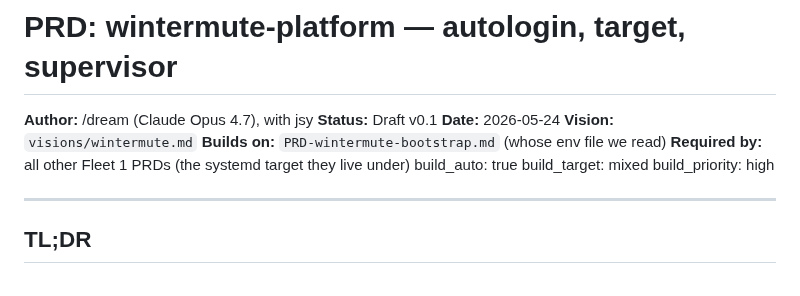
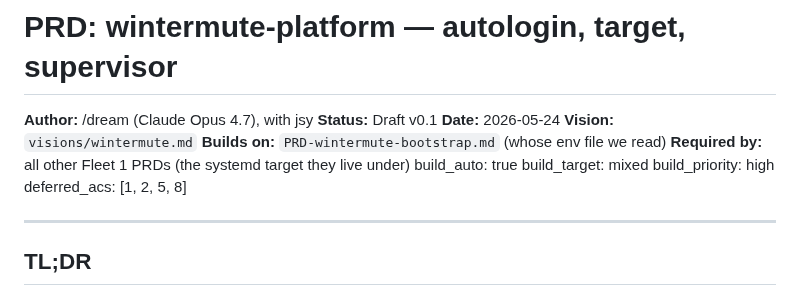
Before and after one commit to j0yen/autobuilder, a Markdown page: PRDs-archive/PRD-wintermute-platform.md, the part around the change. GitHub-like rendering.

Commit message:
build-deferred-acs iter-5: backfill wintermute-platform deferred_acs: [1, 2, 5, 8]
Per PRD-build-deferred-acs.md AC5, retroactively declare the
hardware-gated ACs that shipped via #[ignore]-gated tests in
iter-18 tests/hardware_acs.rs (AC1/2/5/8 hardware-witness stubs). Mechanism is now greppable.

Co-Authored-By: Claude Opus 4.7 (1M context) <noreply@anthropic.com>

```diff
--- a/PRDs-archive/PRD-wintermute-platform.md
+++ b/PRDs-archive/PRD-wintermute-platform.md
@@ -9,6 +9,7 @@
 build_auto: true
 build_target: mixed
 build_priority: high
+deferred_acs: [1, 2, 5, 8]
 
 ---
 
```
